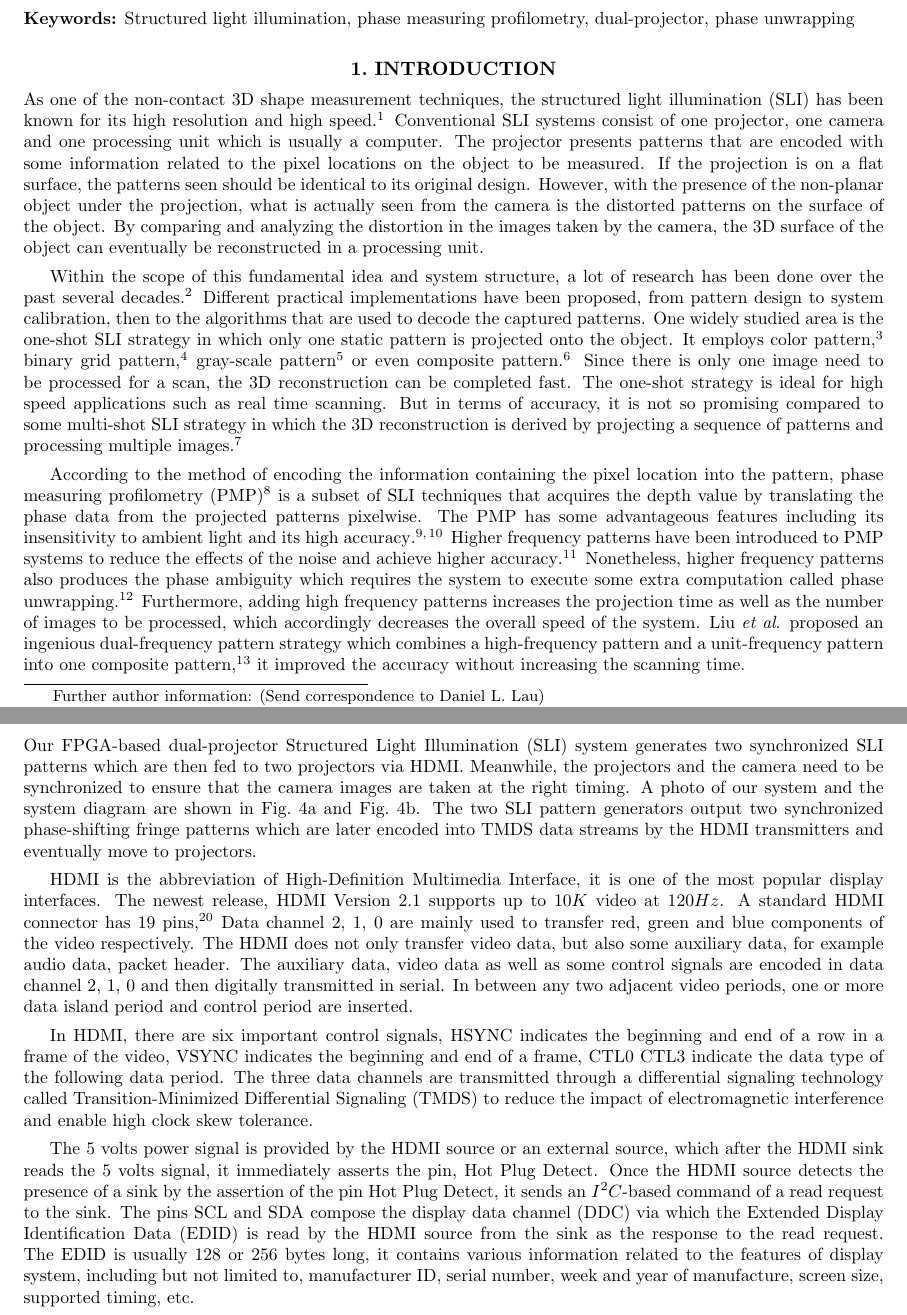
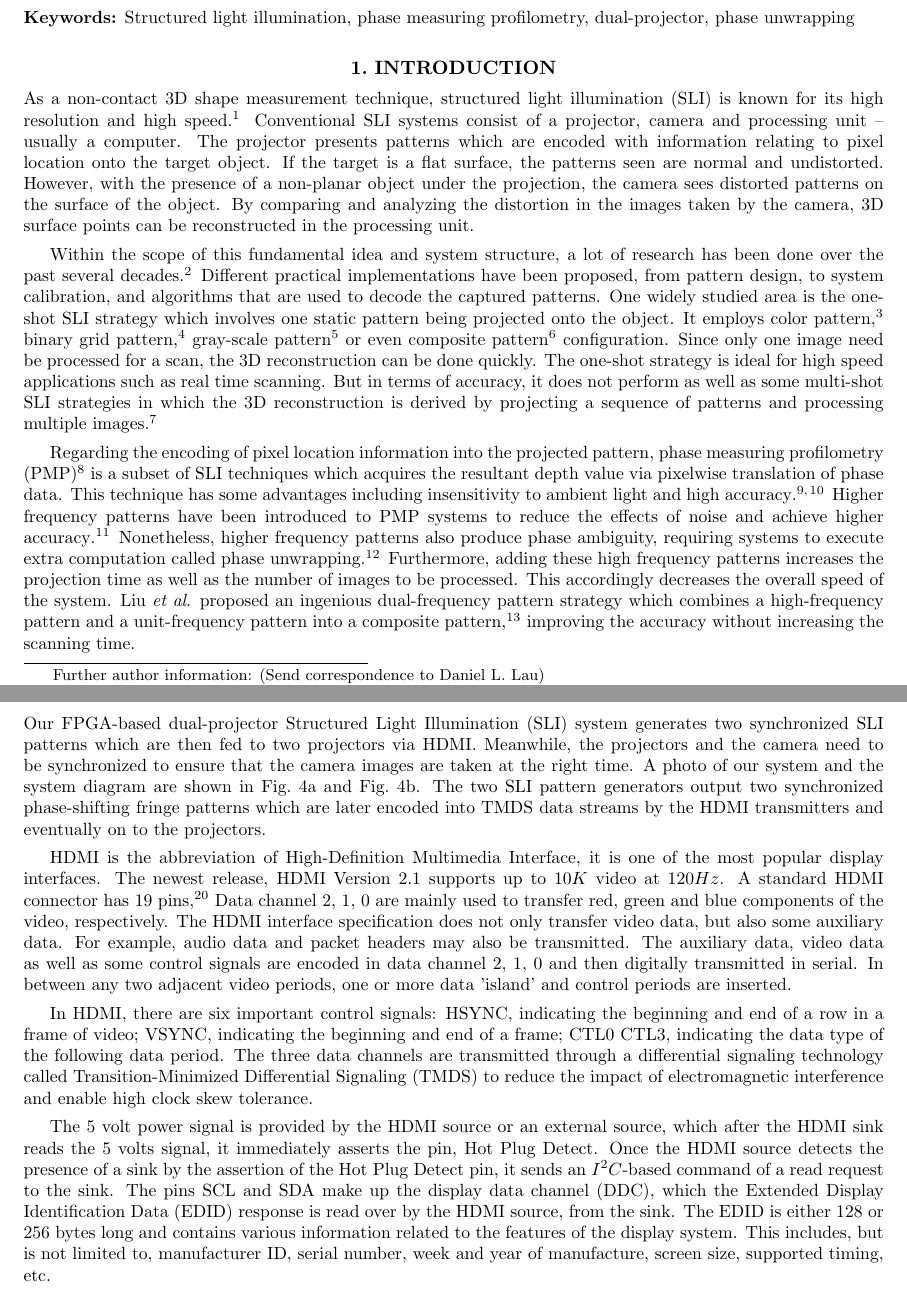
Before and after one commit to yyu226/SPIEpaper, a LaTeX paper (dualProjectorSPIE.tex): two parts of pages 1 and 6 of 9, joined at a grey line, cut so that both start at the same text. Compiled offline with pdfLaTeX.

Commit message:
grammar fixes and sentence rewrites

```diff
--- a/dualProjectorSPIE.tex
+++ b/dualProjectorSPIE.tex
@@ -72,9 +72,9 @@ This paper introduces a dual-projector phase measuring profilometry that adds a
 %%%%%%%%%%%%%%%%%%%%%%%%%%%%%%%%%%%%%%%%%%%%%%%%%%%%%%%%%%%%%
 \section{Introduction}
 \label{sec:intro}  % \label{} allows reference to this section
-As one of the non-contact 3D shape measurement techniques, the structured light illumination (SLI) has been known for its high resolution and high speed~\cite{chen00}. Conventional SLI systems consist of one projector, one camera and one processing unit which is usually a computer. The projector presents patterns that are encoded with some information related to the pixel locations on the object to be measured. If the projection is on a flat surface, the patterns seen should be identical to its original design. However, with the presence of the non-planar object under the projection, what is actually seen from the camera is the distorted patterns on the surface of the object. By comparing and analyzing the distortion in the images taken by the camera, the 3D surface of the object can eventually be reconstructed in a processing unit.
+As a non-contact 3D shape measurement technique, structured light illumination (SLI) is known for its high resolution and high speed~\cite{chen00}. Conventional SLI systems consist of a projector, camera and processing unit -- usually a computer. The projector presents patterns which are encoded with information relating to pixel location onto the target object. If the target is a flat surface, the patterns seen are normal and undistorted. However, with the presence of a non-planar object under the projection, the camera sees distorted patterns on the surface of the object. By comparing and analyzing the distortion in the images taken by the camera, 3D surface points can be reconstructed in the processing unit.
 
-Within the scope of this fundamental idea and system structure, a lot of research has been done over the past several decades~\cite{geng11}. Different practical implementations have been proposed, from pattern design to system calibration, then to the algorithms that are used to decode the captured patterns. One widely studied area is the one-shot SLI strategy in which only one static pattern is projected onto the object. It employs color pattern~\cite{wust91}, binary grid pattern~\cite{grin92}, gray-scale pattern~\cite{durd98} or even composite pattern~\cite{guan08}. Since there is only one image need to be processed for a scan, the 3D reconstruction can be completed fast. The one-shot strategy is ideal for high speed applications such as real time scanning. But in terms of accuracy, it is not so promising compared to some multi-shot SLI strategy in which the 3D reconstruction is derived by projecting a sequence of patterns and processing multiple images~\cite{blai03}.
+Within the scope of this fundamental idea and system structure, a lot of research has been done over the past several decades~\cite{geng11}. Different practical implementations have been proposed, from pattern design, to system calibration, and algorithms that are used to decode the captured patterns. One widely studied area is the one-shot SLI strategy which involves one static pattern being projected onto the object. It employs color pattern~\cite{wust91}, binary grid pattern~\cite{grin92}, gray-scale pattern~\cite{durd98} or even composite pattern~\cite{guan08} configuration. Since only one image need be processed for a scan, the 3D reconstruction can be done quickly. The one-shot strategy is ideal for high speed applications such as real time scanning. But in terms of accuracy, it does not perform as well as some multi-shot SLI strategies in which the 3D reconstruction is derived by projecting a sequence of patterns and processing multiple images~\cite{blai03}.
 
-According to the method of encoding the information containing the pixel location into the pattern, phase measuring profilometry (PMP)~\cite{srin85} is a subset of SLI techniques that acquires the depth value by translating the phase data from the projected patterns pixelwise. The PMP has some advantageous features including its insensitivity to ambient light and its high accuracy~\cite{guan03, hali89}. Higher frequency patterns have been introduced to PMP systems to reduce the effects of the noise and achieve higher accuracy~\cite{lijl03}. Nonetheless, higher frequency patterns also produces the phase ambiguity which requires the system to execute some extra computation called phase unwrapping~\cite{song18}. Furthermore, adding high frequency patterns increases the projection time as well as the number of images to be processed, which accordingly decreases the overall speed of the system. Liu \textit{et al}. proposed an ingenious dual-frequency pattern strategy which combines a high-frequency pattern and a unit-frequency pattern into one composite pattern~\cite{liuk10}, it improved the accuracy without increasing the scanning time.
+Regarding the encoding of pixel location information into the projected pattern, phase measuring profilometry (PMP)~\cite{srin85} is a subset of SLI techniques which acquires the resultant depth value via pixelwise translation of phase data. This technique has some advantages including insensitivity to ambient light and high accuracy~\cite{guan03, hali89}. Higher frequency patterns have been introduced to PMP systems to reduce the effects of noise and achieve higher accuracy~\cite{lijl03}. Nonetheless, higher frequency patterns also produce  phase ambiguity, requiring systems to execute extra computation called phase unwrapping~\cite{song18}. Furthermore, adding these high frequency patterns increases the projection time as well as the number of images to be processed. This accordingly decreases the overall speed of the system. Liu \textit{et al}. proposed an ingenious dual-frequency pattern strategy which combines a high-frequency pattern and a unit-frequency pattern into a composite pattern~\cite{liuk10}, improving the accuracy without increasing the scanning time.
 
@@ -211,7 +211,7 @@ Now in order to complete calibration, we...From these vectors, we can plot the r
 
 
 \section{System Implementation}
-Our FPGA-based dual-projector Structured Light Illumination (SLI) system generates two synchronized SLI patterns which are then fed to two projectors via HDMI. Meanwhile, the projectors and the camera need to be synchronized to ensure that the camera images are taken at the right timing. A photo of our system and the system diagram are shown in Fig.~\ref{fig:sub1} and Fig.~\ref{fig:sub2}. The two SLI pattern generators output two synchronized phase-shifting fringe patterns which are later encoded into TMDS data streams by the HDMI transmitters and eventually move to projectors.
+Our FPGA-based dual-projector Structured Light Illumination (SLI) system generates two synchronized SLI patterns which are then fed to two projectors via HDMI. Meanwhile, the projectors and the camera need to be synchronized to ensure that the camera images are taken at the right time. A photo of our system and the system diagram are shown in Fig.~\ref{fig:sub1} and Fig.~\ref{fig:sub2}. The two SLI pattern generators output two synchronized phase-shifting fringe patterns which are later encoded into TMDS data streams by the HDMI transmitters and eventually on to the projectors.
 
 %\begin{figure}
  %  \begin{center}
@@ -244,7 +244,7 @@ Our FPGA-based dual-projector Structured Light Illumination (SLI) system generat
 \label{Fig:2}
 \end{figure}
 
-HDMI is the abbreviation of High-Definition Multimedia Interface, it is one of the most popular display interfaces. The newest release, HDMI Version 2.1 supports up to $10K$ video at $120 Hz$. A standard HDMI connector has 19 pins \cite{hdmi14}, Data channel 2, 1, 0 are mainly used to transfer red, green and blue components of the video respectively. The HDMI does not only transfer video data, but also some auxiliary data, for example audio data, packet header. The auxiliary data, video data as well as some control signals are encoded in data channel 2, 1, 0 and then digitally transmitted in serial. In between any two adjacent video periods, one or more data island period and control period are inserted.
+HDMI is the abbreviation of High-Definition Multimedia Interface, it is one of the most popular display interfaces. The newest release, HDMI Version 2.1 supports up to $10K$ video at $120 Hz$. A standard HDMI connector has 19 pins \cite{hdmi14}, Data channel 2, 1, 0 are mainly used to transfer red, green and blue components of the video, respectively. The HDMI interface specification does not only transfer video data, but also some auxiliary data. For example, audio data and packet headers may also be transmitted. The auxiliary data, video data as well as some control signals are encoded in data channel 2, 1, 0 and then digitally transmitted in serial. In between any two adjacent video periods, one or more data 'island' and control periods are inserted.
 
 % Please add the following required packages to your document preamble:
 % \usepackage[table,xcdraw]{xcolor}
@@ -269,7 +269,7 @@ HDMI is the abbreviation of High-Definition Multimedia Interface, it is one of t
 %\end{tabular}\\}
 %\end{table}
 
-In HDMI, there are six important control signals, HSYNC indicates the beginning and end of a row in a frame of the video, VSYNC indicates the beginning and end of a frame, CTL0~CTL3 indicate the data type of the following data period. The three data channels are transmitted through a differential signaling technology called Transition-Minimized Differential Signaling (TMDS) to reduce the impact of electromagnetic interference and enable high clock skew tolerance. %Another common application of TMDS is in the Digital Visual Interface (DVI).
+In HDMI, there are six important control signals: HSYNC, indicating the beginning and end of a row in a frame of video; VSYNC, indicating the beginning and end of a frame; CTL0~CTL3, indicating the data type of the following data period. The three data channels are transmitted through a differential signaling technology called Transition-Minimized Differential Signaling (TMDS) to reduce the impact of electromagnetic interference and enable high clock skew tolerance. %Another common application of TMDS is in the Digital Visual Interface (DVI).
 
-The 5 volts power signal is provided by the HDMI source or an external source, which after the HDMI sink reads the 5~volts signal, it immediately asserts the pin, Hot Plug Detect. Once the HDMI source detects the presence of a sink by the assertion of the pin Hot Plug Detect, it sends an $I^2C$-based command of a read request to the sink. The pins SCL and SDA compose the display data channel (DDC) via which the Extended Display Identification Data (EDID) is read by the HDMI source from the sink as the response to the read request. The EDID is usually 128 or 256 bytes long, it contains various information related to the features of display system, including but not limited to, manufacturer ID, serial number, week and year of manufacture, screen size, supported timing, etc.
+The 5 volt power signal is provided by the HDMI source or an external source, which after the HDMI sink reads the 5~volts signal, it immediately asserts the pin, Hot Plug Detect. Once the HDMI source detects the presence of a sink by the assertion of the Hot Plug Detect pin, it sends an $I^2C$-based command of a read request to the sink. The pins SCL and SDA make up the display data channel (DDC), which the Extended Display Identification Data (EDID) response is read over by the HDMI source, from the sink. The EDID is either 128 or 256 bytes long and contains various information related to the features of the display system. This includes, but is not limited to, manufacturer ID, serial number, week and year of manufacture, screen size, supported timing, etc.
 
```
Also changed, not shown: dualProjectorSPIE.tex (12 more changed lines).
